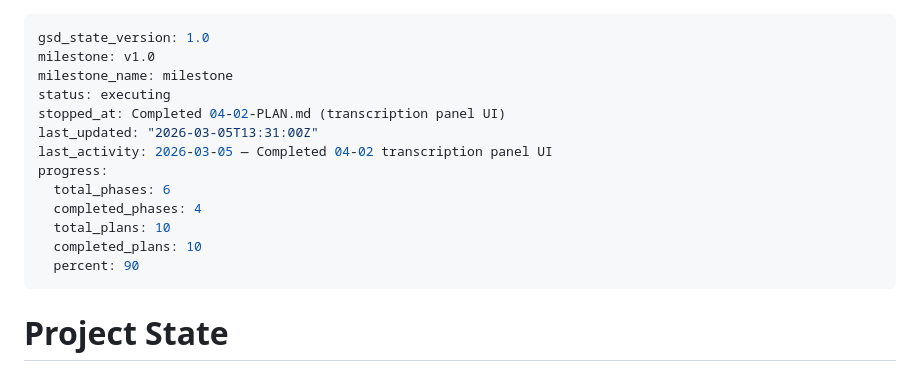
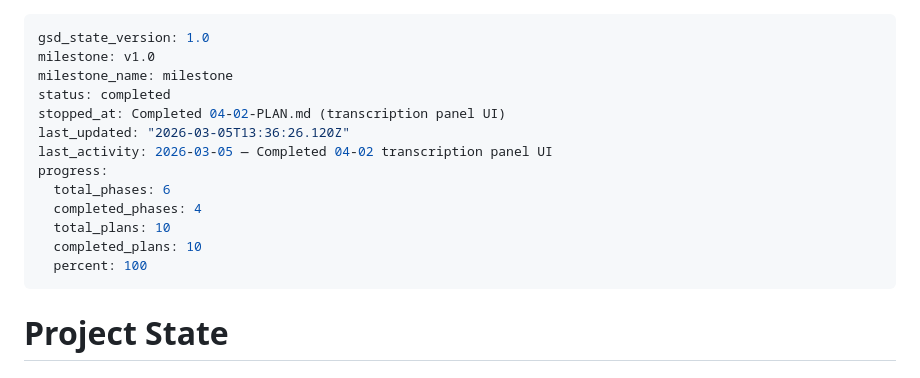
Before and after one commit to TimpiaAI/clinic-entrance-detector, a Markdown page: .planning/STATE.md, the part around the change. Drawn GitHub-style.

Commit message:
docs(phase-04): complete phase execution — audio pipeline verified
Co-Authored-By: Claude Opus 4.6 <noreply@anthropic.com>

```diff
--- a/.planning/STATE.md
+++ b/.planning/STATE.md
@@ -2,16 +2,16 @@
 gsd_state_version: 1.0
 milestone: v1.0
 milestone_name: milestone
-status: executing
+status: completed
 stopped_at: Completed 04-02-PLAN.md (transcription panel UI)
-last_updated: "2026-03-05T13:31:00Z"
+last_updated: "2026-03-05T13:36:26.120Z"
 last_activity: 2026-03-05 — Completed 04-02 transcription panel UI
 progress:
   total_phases: 6
   completed_phases: 4
   total_plans: 10
   completed_plans: 10
-  percent: 90
+  percent: 100
 ---
 
 # Project State
```
Also changed, not shown: 1 other file.
